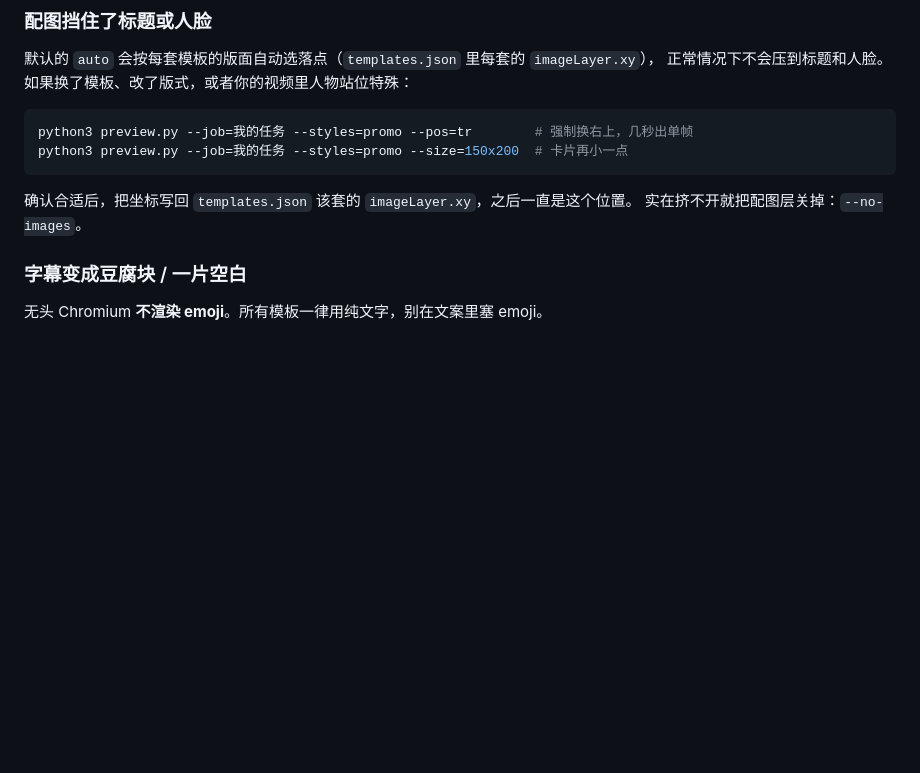
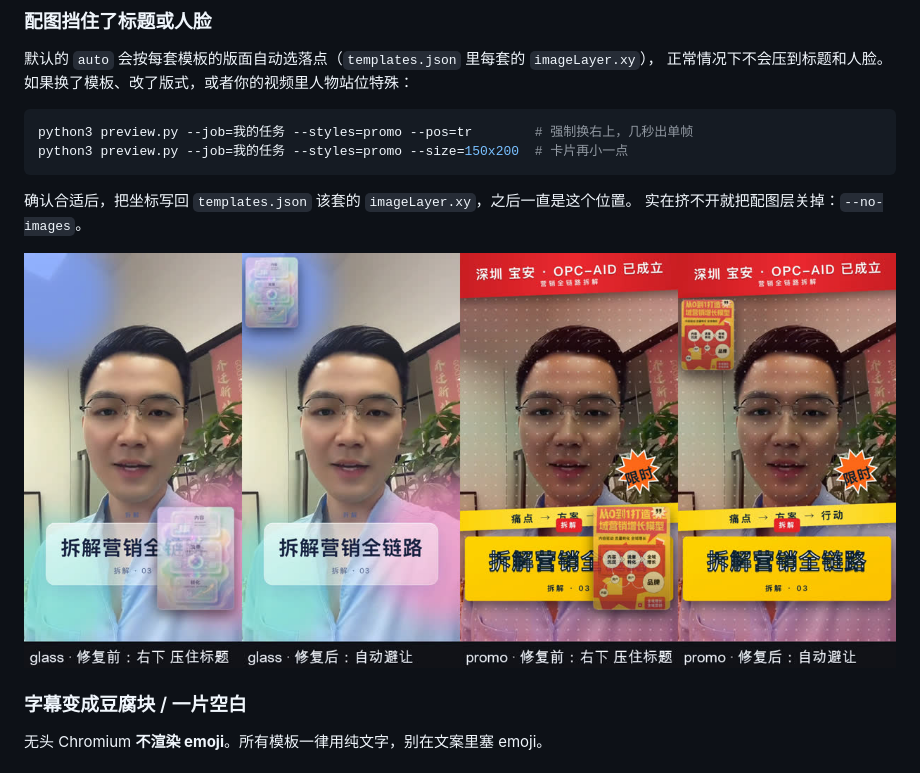
Before and after one commit to lijianguo1121-bit/video-editing-studio, a Markdown page: references/troubleshooting.md, the part around the change. GitHub-like rendering; pictures changed too: docs/image-position-fix.jpg (added); blank space fills up the shorter version.

Commit message:
docs: 归档配图位置修复前后对比图

```diff
--- a/references/troubleshooting.md
+++ b/references/troubleshooting.md
@@ -82,6 +82,8 @@ python3 preview.py --job=我的任务 --styles=promo --size=150x200  # 卡片再
 
 确认合适后，把坐标写回 `templates.json` 该套的 `imageLayer.xy`，之后一直是这个位置。
 实在挤不开就把配图层关掉：`--no-images`。
+
+![修复前后对比](../docs/image-position-fix.jpg)
 
 ### 字幕变成豆腐块 / 一片空白
 
```
